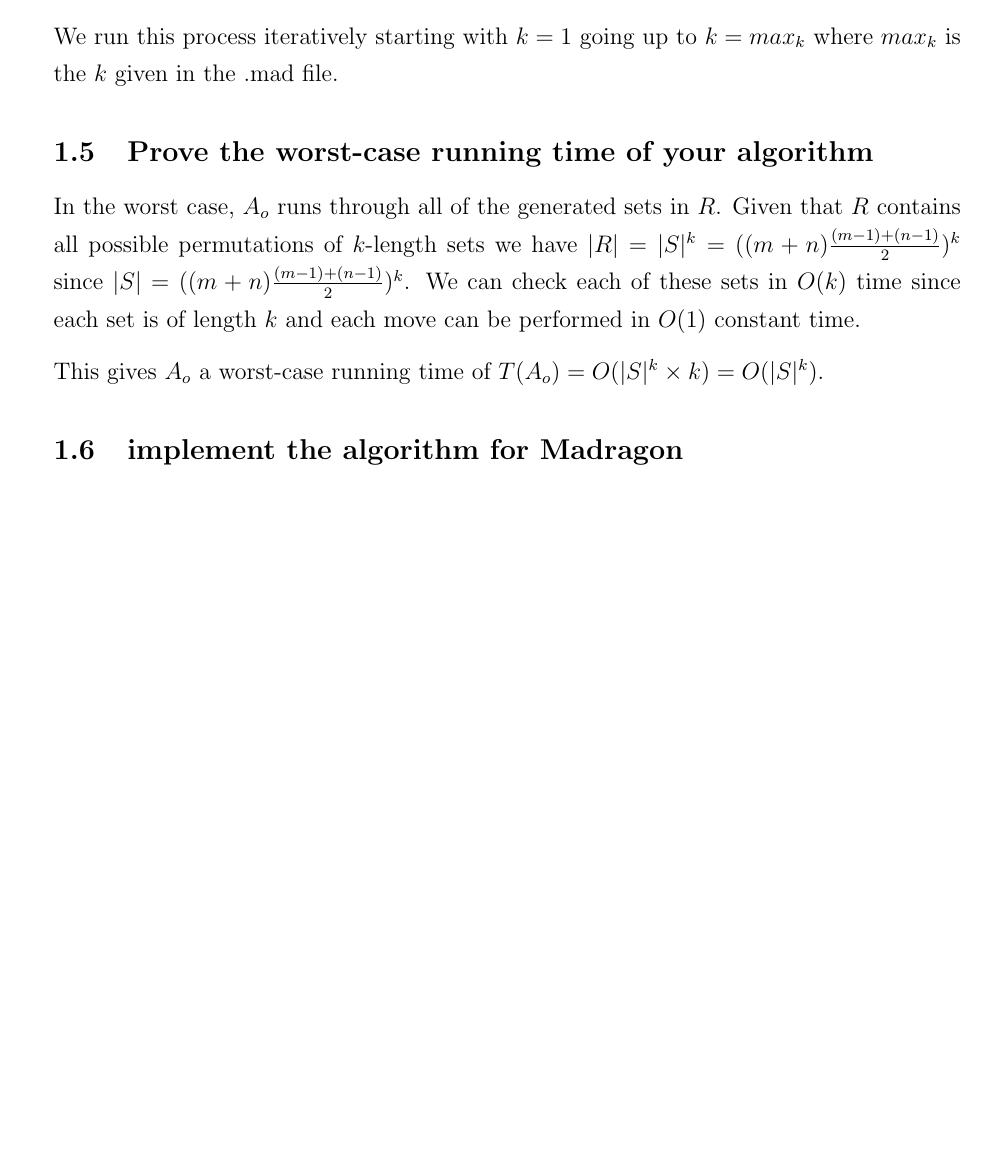
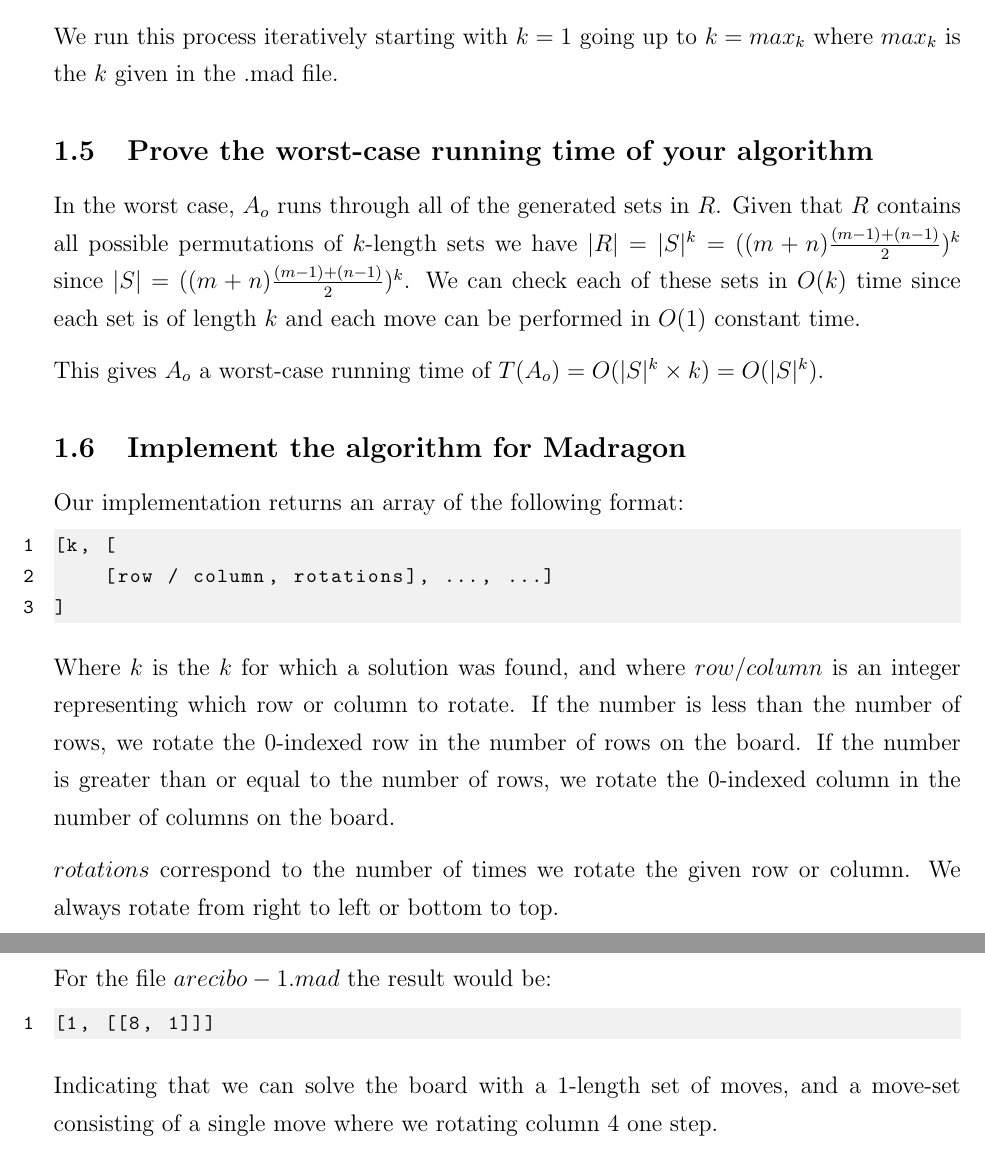
Before and after one commit to ttsoftware/computationally-hard-problems, a LaTeX document (group project/tex/152165_s152175-group-project.tex): part of page 4 of 4 before the commit and two parts of pages 4 and 5 of 5 after it, the two joined at a grey line, cut so that both start at the same text, the shorter picture padded with empty space. Compiled offline with pdfLaTeX.

Commit message:
run code

```diff
--- a/group project/tex/152165_s152175-group-project.tex
+++ b/group project/tex/152165_s152175-group-project.tex
@@ -210,12 +210,34 @@ We run this process iteratively starting with $k = 1$ going up to $k = max_k$ wh
 
 \subsection{Prove the worst-case running time of your algorithm}
 \label{sub:Prove the worst-case running time of your algorithm}
+
 In the worst case, $A_o$ runs through all of the generated sets in $R$. Given that $R$ contains all possible permutations of $k$-length sets we have $|R| = |S|^k = ((m+n)\frac{(m-1)+(n-1)}{2})^k$ since $|S| = ((m+n)\frac{(m-1)+(n-1)}{2})^k$. We can check each of these sets in $O(k)$ time since each set is of length $k$ and each move can be performed in $O(1)$ constant time.
 
 This gives $A_o$ a worst-case running time of $T(A_o) = O(|S|^k \times k) = O(|S|^k)$.
 
-\subsection{implement the algorithm for Madragon}
-\label{sub:implement the algorithm for Madragon}
+\subsection{Implement the algorithm for Madragon}
+\label{sub:Implement the algorithm for Madragon}
 
+Our implementation returns an array of the following format:
+
+\begin{lstlisting}
+[k, [
+    [row / column, rotations], ..., ...]
+]
+\end{lstlisting}
+
+Where $k$ is the $k$ for which a solution was found, and where $row / column$ is an integer representing which row or column to rotate.
+If the number is less than the number of rows, we rotate the 0-indexed row in the number of rows on the board.
+If the number is greater than or equal to the number of rows, we rotate the 0-indexed column in the number of columns on the board.
+
+$rotations$ correspond to the number of times we rotate the given row or column. We always rotate from right to left or bottom to top.
+
+For the file $arecibo-1.mad$ the result would be:
+
+\begin{lstlisting}
+[1, [[8, 1]]]
+\end{lstlisting}
+
+Indicating that we can solve the board with a 1-length set of moves, and a move-set consisting of a single move where we rotating column 4 one step.
 
 \end{document}
```
Also changed, not shown: 5 other files.
